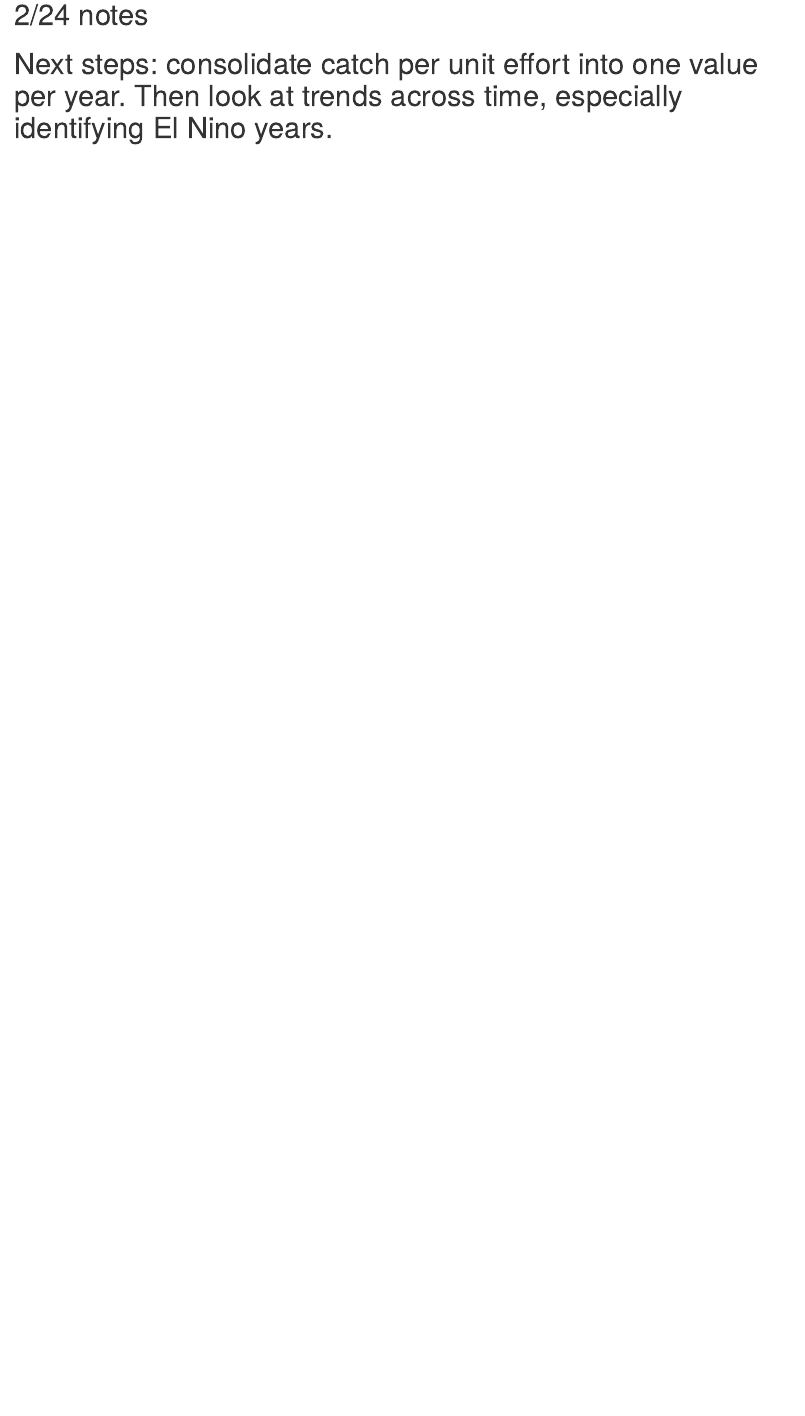
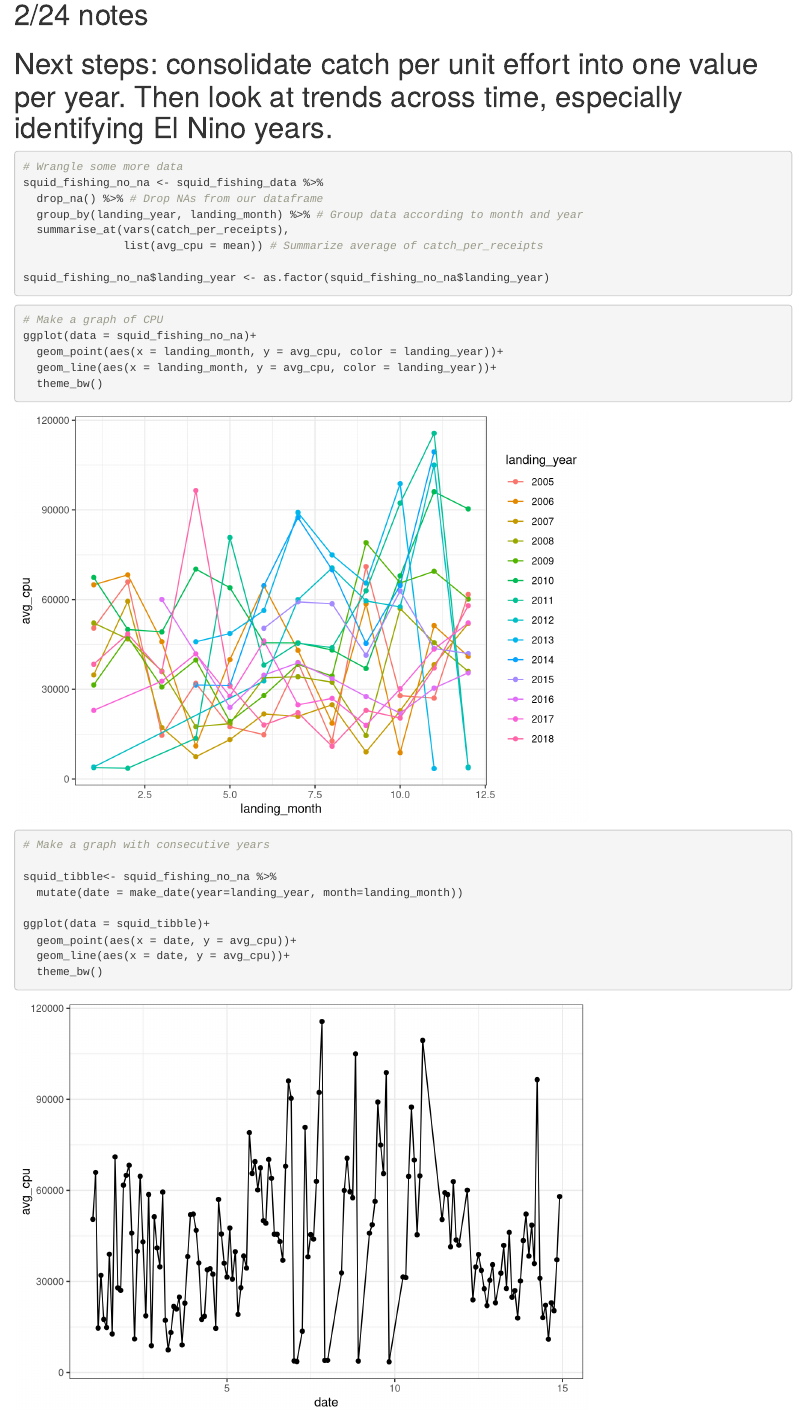
Before and after one commit to taylorlockmann/esm211_group_project, an R Markdown document (scripts/exploratory_dataviz.Rmd): the page in a window 1100 px wide, from 2070 px down before the commit and from 2120 px down after it, so that both start at the same text. Rendered offline with R 4.5, knitr and Pandoc, with nearby package versions.

Commit message:
Made more data viz

````diff
--- a/scripts/exploratory_dataviz.Rmd
+++ b/scripts/exploratory_dataviz.Rmd
@@ -48,3 +49,38 @@ ggplot(data = squid_fishing_data)+
 
 # 2/24 notes
 # Next steps: consolidate catch per unit effort into one value per year. Then look at trends across time, especially identifying El Nino years.
+
+```{r}
+# Wrangle some more data
+squid_fishing_no_na <- squid_fishing_data %>%
+  drop_na() %>% # Drop NAs from our dataframe
+  group_by(landing_year, landing_month) %>% # Group data according to month and year
+  summarise_at(vars(catch_per_receipts),
+               list(avg_cpu = mean)) # Summarize average of catch_per_receipts
+
+squid_fishing_no_na$landing_year <- as.factor(squid_fishing_no_na$landing_year)
+```
+
+
+```{r}
+# Make a graph of CPU
+ggplot(data = squid_fishing_no_na)+
+  geom_point(aes(x = landing_month, y = avg_cpu, color = landing_year))+
+  geom_line(aes(x = landing_month, y = avg_cpu, color = landing_year))+
+  theme_bw()
+
+
+```
+
+
+```{r}
+# Make a graph with consecutive years
+
+squid_tibble<- squid_fishing_no_na %>%
+  mutate(date = make_date(year=landing_year, month=landing_month))
+
+ggplot(data = squid_tibble)+
+  geom_point(aes(x = date, y = avg_cpu))+
+  geom_line(aes(x = date, y = avg_cpu))+
+  theme_bw()
+```
````
Also changed, not shown: scripts/exploratory_dataviz.html (added), scripts/exploratory_dataviz.Rmd (1 more changed lines).
